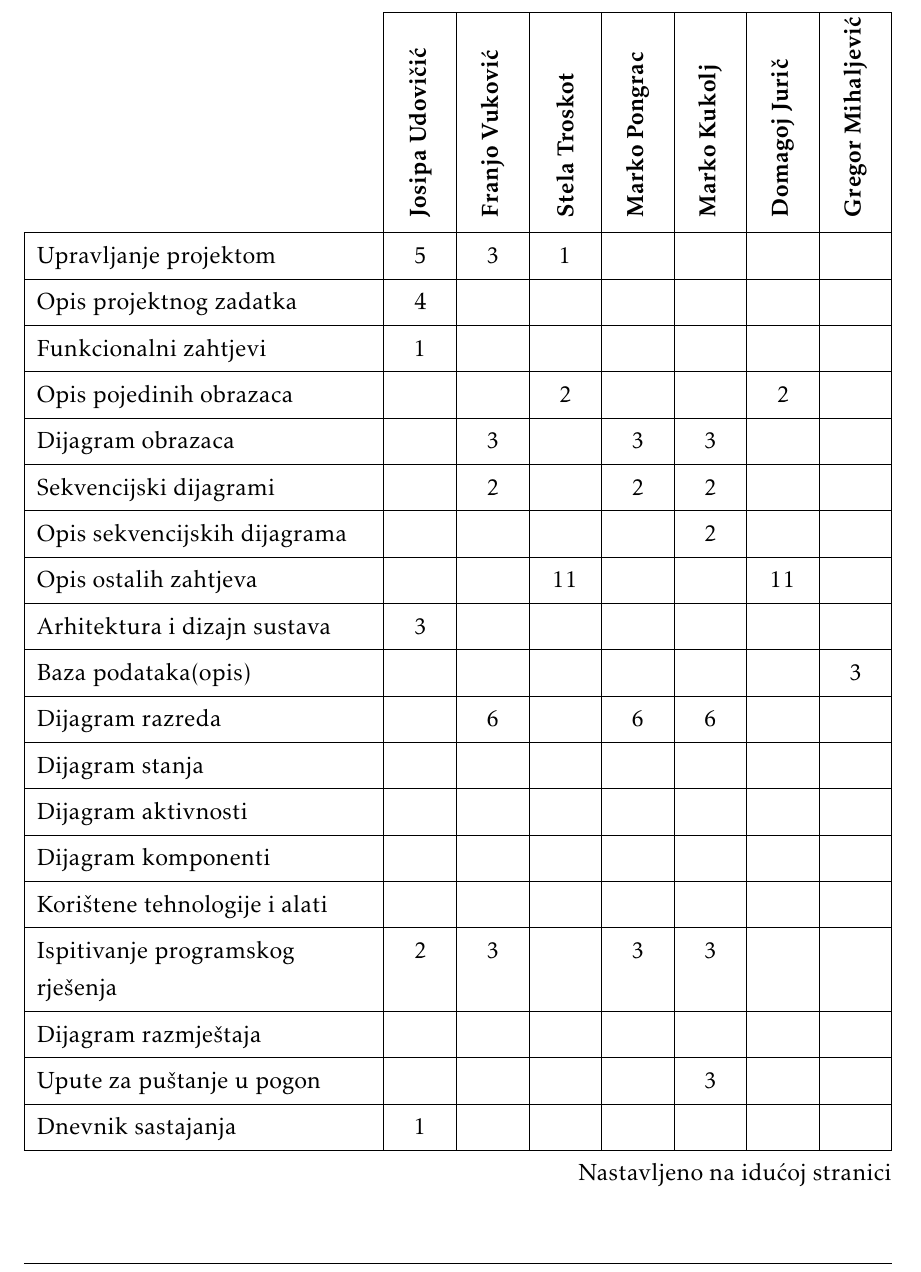
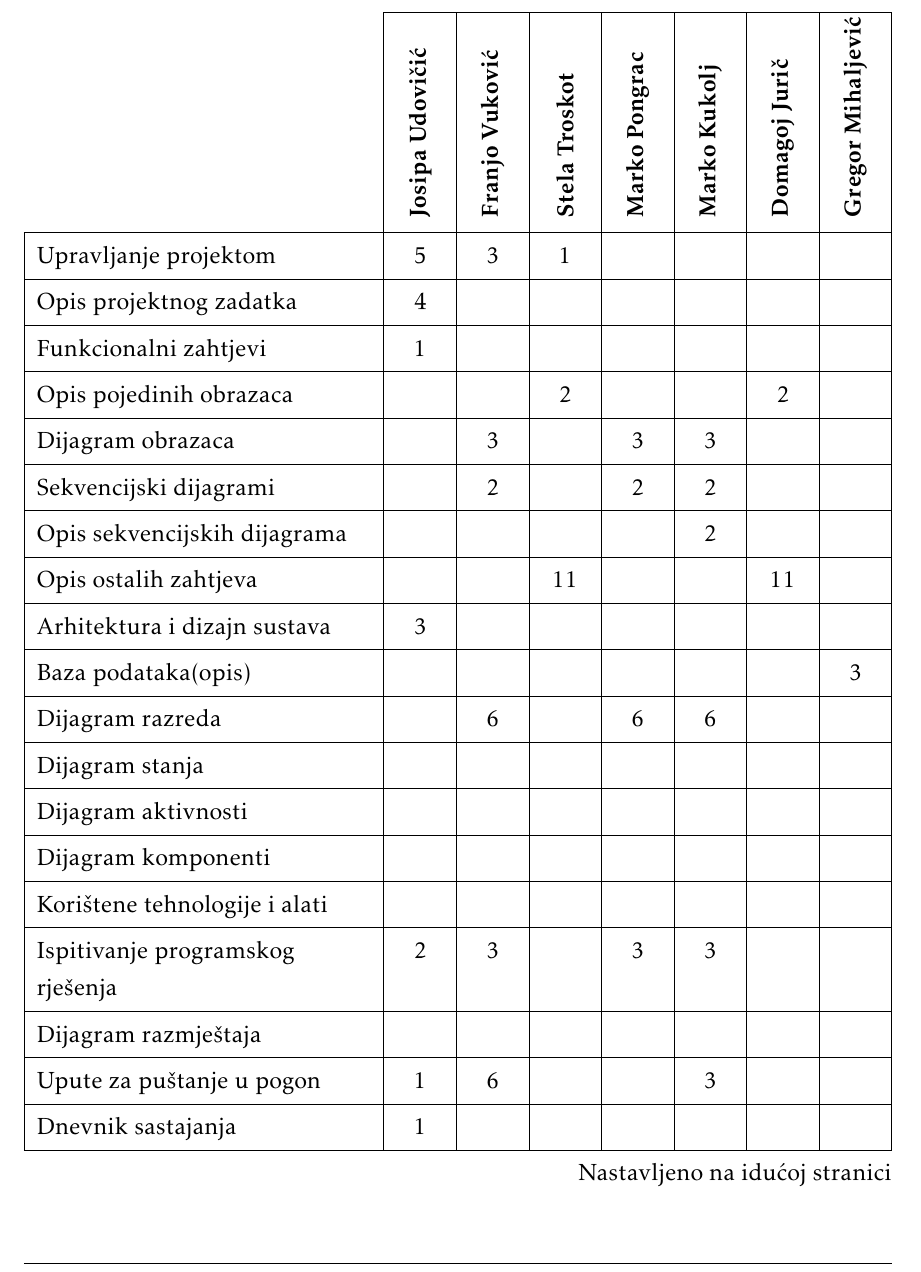
Before and after one commit to josipaudovicic/aristos, a LaTeX document (Dokumentacija/PROGI_ProjektnaDokumentacija.tex, which reads Dokumentacija/Dodatak.tex): part of page 58 of 60, cut so that both start at the same text. Compiled offline with pdfLaTeX.

Commit message:
dodan dodatak

```diff
--- a/Dokumentacija/Dodatak.tex
+++ b/Dokumentacija/Dodatak.tex
@@ -103,7 +103,7 @@
 				Korištene tehnologije i alati 		&  &  &  &  &  &  &  \\
 				Ispitivanje programskog rješenja 	& 2 & 3 &  & 3 & 3 &  &  \\
 				Dijagram razmještaja			&  &  &  &  &  &  &  \\
-				Upute za puštanje u pogon 		&  &  &  &  & 3 &  &  \\
+				Upute za puštanje u pogon 		& 1 & 6 &  &  & 3 &  &  \\
 				Dnevnik sastajanja 			& 1 &  &  &  &  &  &  \\
 				Zaključak i budući rad 		&  &  &  &  &  &  &  \\
 				Popis literature 			& 1 &  &  &  &  &  &  \\
```
Also changed, not shown: Dokumentacija/PROGI_2023_Aristos_v1_0.pdf.
